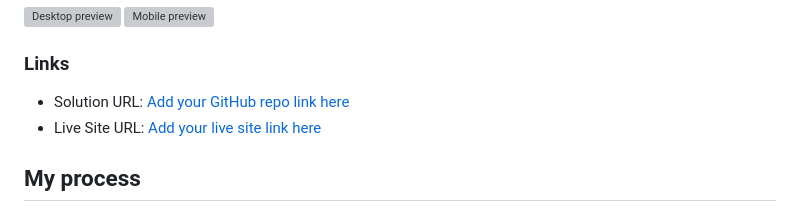
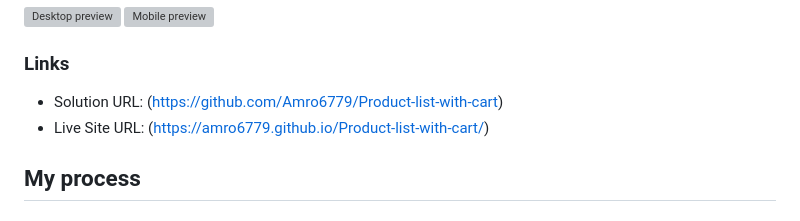
Before and after one commit to Amro6779/Product-list-with-cart, a Markdown page: README.md, the part around the change. Rendered like a GitHub page; grey boxes are pictures that could not be loaded.

```diff
--- a/README.md
+++ b/README.md
@@ -34,8 +34,8 @@ Users should be able to:
 
 ### Links
 
-- Solution URL: [Add your GitHub repo link here](https://your-repo-link.com)
-- Live Site URL: [Add your live site link here](https://your-live-site-link.com)
+- Solution URL: (https://github.com/Amro6779/Product-list-with-cart)
+- Live Site URL: (https://amro6779.github.io/Product-list-with-cart/)
 
 ## My process
 
```
